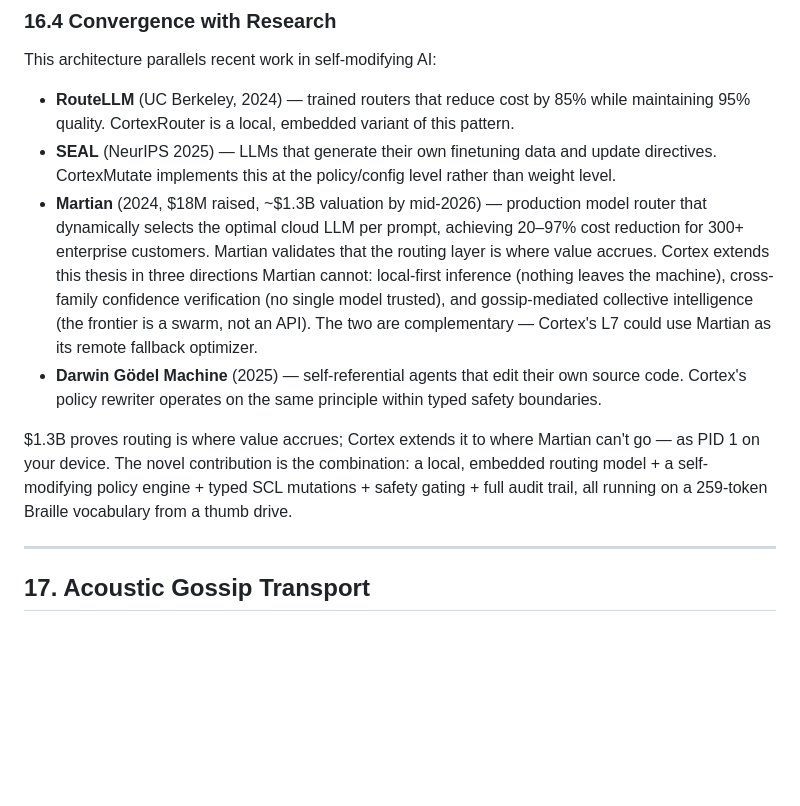
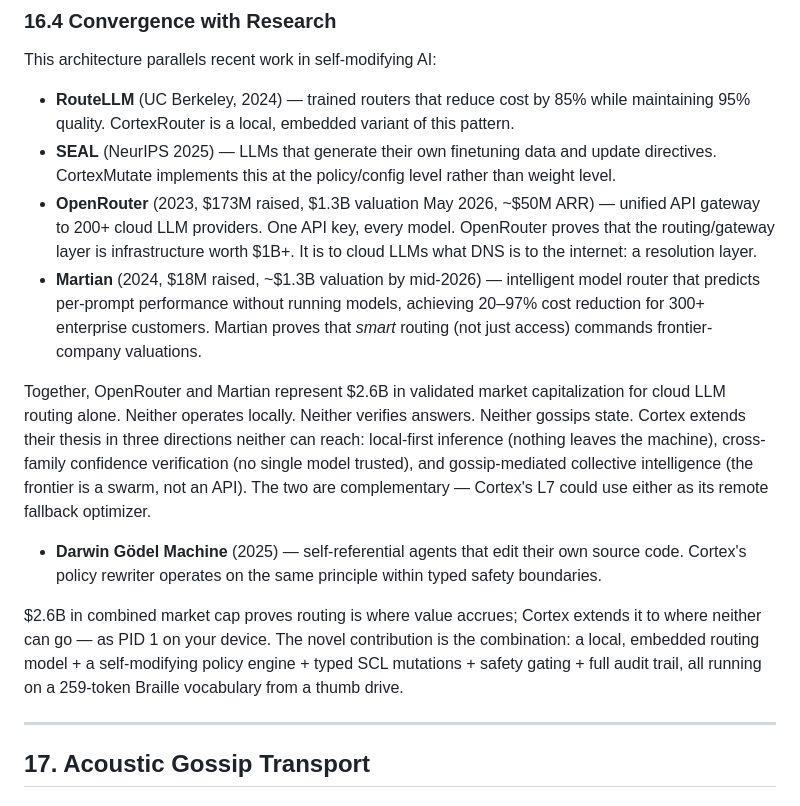
Before and after one commit to elevate-foundry/cortex, a Markdown page: WHITEPAPER.md, the part around the change. Rendered like a GitHub page; blank space fills up the shorter version.

Commit message:
docs(whitepaper): add OpenRouter ($173M, $1.3B) to §16.4 thesis validation
Combined $2.6B market cap for cloud LLM routing validates that the
routing layer is infrastructure-grade value. Neither OpenRouter nor
Martian operates locally, verifies answers, or gossips state.

```diff
--- a/WHITEPAPER.md
+++ b/WHITEPAPER.md
@@ -1056,10 +1056,13 @@ This architecture parallels recent work in self-modifying AI:
 
 - **RouteLLM** (UC Berkeley, 2024) — trained routers that reduce cost by 85% while maintaining 95% quality. CortexRouter is a local, embedded variant of this pattern.
 - **SEAL** (NeurIPS 2025) — LLMs that generate their own finetuning data and update directives. CortexMutate implements this at the policy/config level rather than weight level.
-- **Martian** (2024, $18M raised, ~$1.3B valuation by mid-2026) — production model router that dynamically selects the optimal cloud LLM per prompt, achieving 20–97% cost reduction for 300+ enterprise customers. Martian validates that the routing layer is where value accrues. Cortex extends this thesis in three directions Martian cannot: local-first inference (nothing leaves the machine), cross-family confidence verification (no single model trusted), and gossip-mediated collective intelligence (the frontier is a swarm, not an API). The two are complementary — Cortex's L7 could use Martian as its remote fallback optimizer.
+- **OpenRouter** (2023, $173M raised, $1.3B valuation May 2026, ~$50M ARR) — unified API gateway to 200+ cloud LLM providers. One API key, every model. OpenRouter proves that the routing/gateway layer is infrastructure worth $1B+. It is to cloud LLMs what DNS is to the internet: a resolution layer.
+- **Martian** (2024, $18M raised, ~$1.3B valuation by mid-2026) — intelligent model router that predicts per-prompt performance without running models, achieving 20–97% cost reduction for 300+ enterprise customers. Martian proves that *smart* routing (not just access) commands frontier-company valuations.
+
+Together, OpenRouter and Martian represent $2.6B in validated market capitalization for cloud LLM routing alone. Neither operates locally. Neither verifies answers. Neither gossips state. Cortex extends their thesis in three directions neither can reach: local-first inference (nothing leaves the machine), cross-family confidence verification (no single model trusted), and gossip-mediated collective intelligence (the frontier is a swarm, not an API). The two are complementary — Cortex's L7 could use either as its remote fallback optimizer.
 - **Darwin Gödel Machine** (2025) — self-referential agents that edit their own source code. Cortex's policy rewriter operates on the same principle within typed safety boundaries.
 
-$1.3B proves routing is where value accrues; Cortex extends it to where Martian can't go — as PID 1 on your device. The novel contribution is the combination: a local, embedded routing model + a self-modifying policy engine + typed SCL mutations + safety gating + full audit trail, all running on a 259-token Braille vocabulary from a thumb drive.
+$2.6B in combined market cap proves routing is where value accrues; Cortex extends it to where neither can go — as PID 1 on your device. The novel contribution is the combination: a local, embedded routing model + a self-modifying policy engine + typed SCL mutations + safety gating + full audit trail, all running on a 259-token Braille vocabulary from a thumb drive.
 
 ---
 
```
